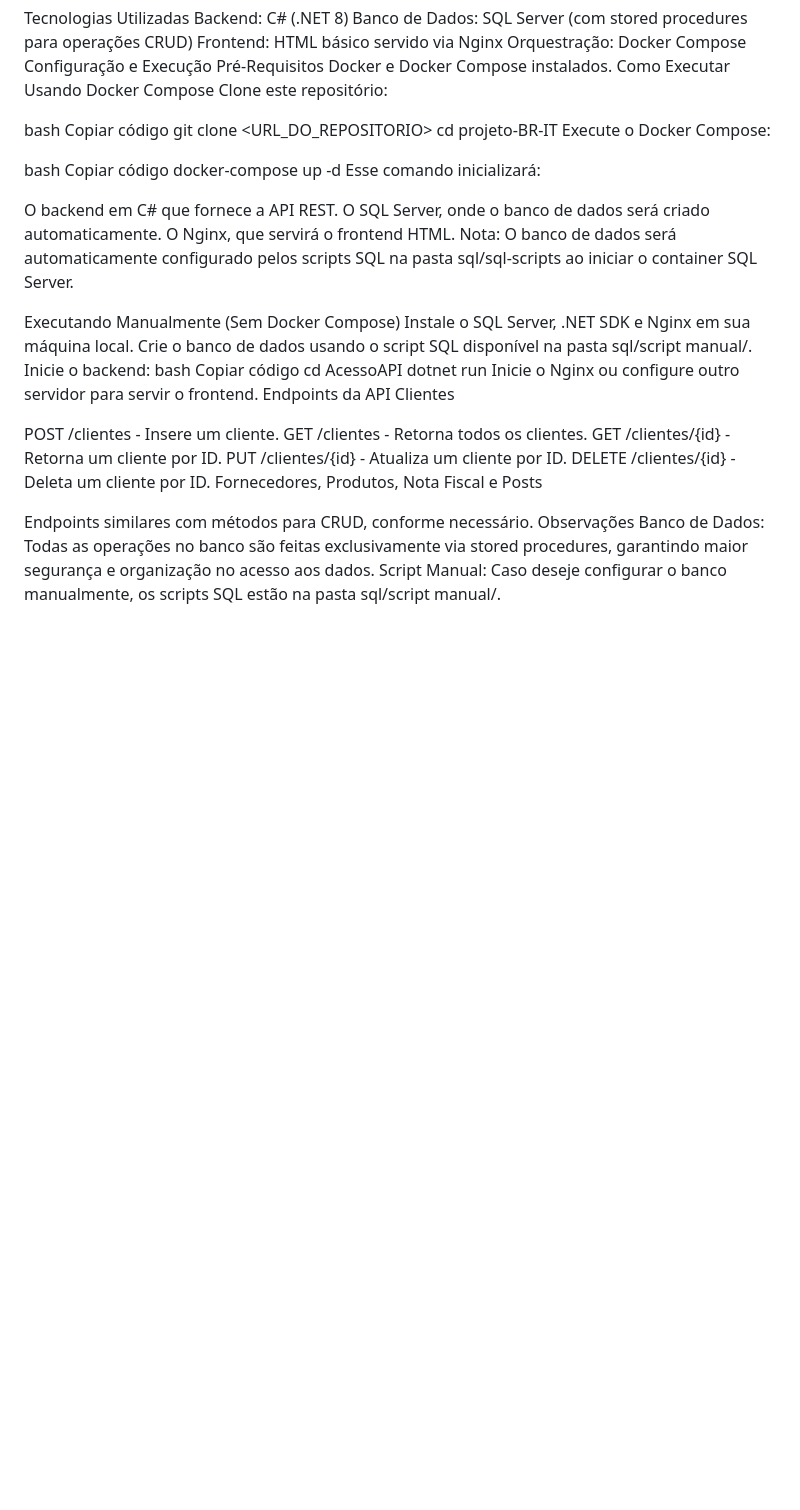
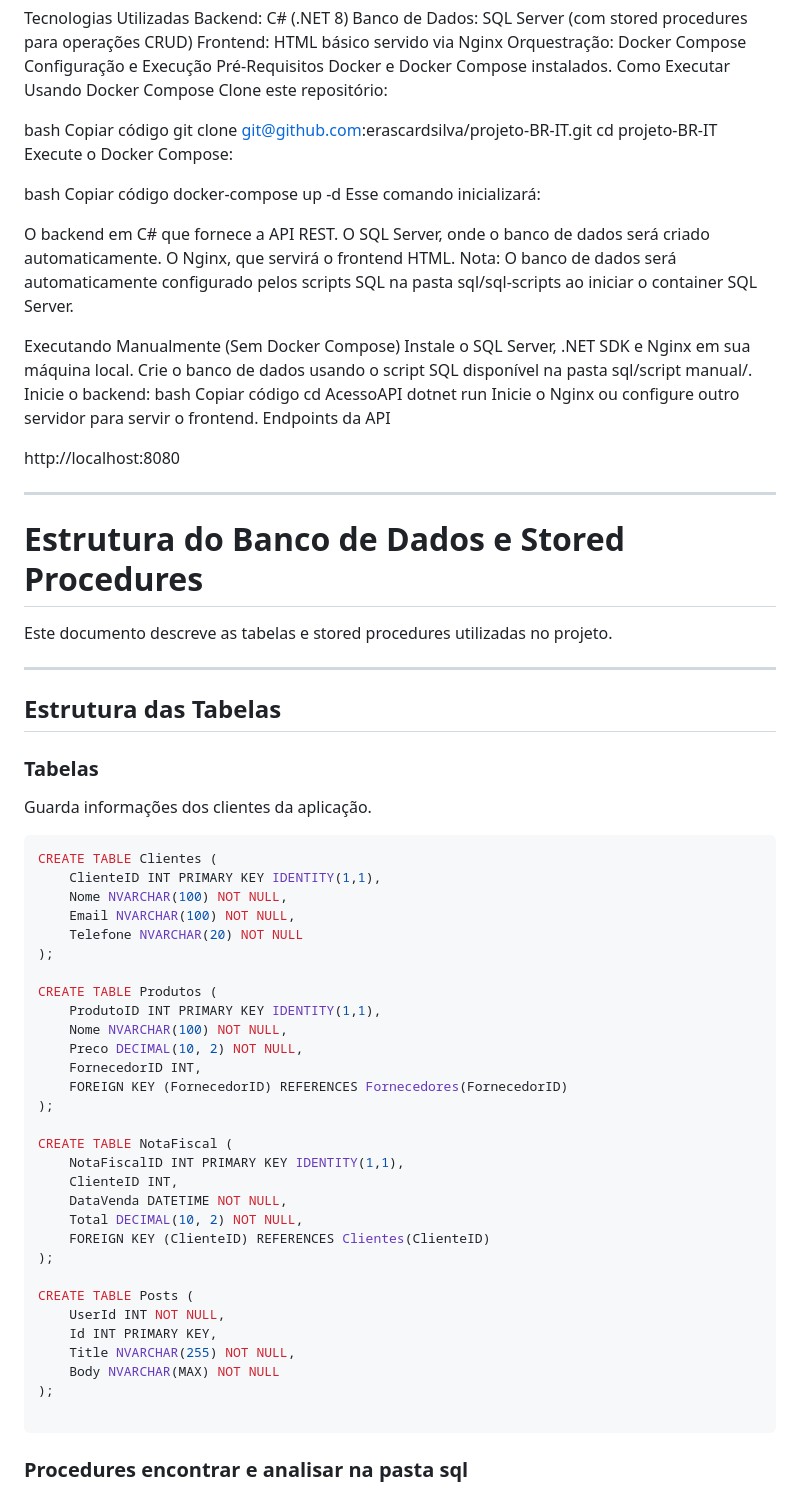
Before and after one commit to erascardsilva/projeto-BR-IT, a Markdown page: README.md, the part around the change. Rendered like a GitHub page; blank space fills up the shorter version.

````diff
--- a/README.md
+++ b/README.md
@@ -36,7 +36,7 @@ Clone este repositório:
 
 bash
 Copiar código
-git clone <URL_DO_REPOSITORIO>
+git clone git@github.com:erascardsilva/projeto-BR-IT.git
 cd projeto-BR-IT
 Execute o Docker Compose:
 
@@ -60,16 +60,54 @@ cd AcessoAPI
 dotnet run
 Inicie o Nginx ou configure outro servidor para servir o frontend.
 Endpoints da API
-Clientes
 
-POST /clientes - Insere um cliente.
-GET /clientes - Retorna todos os clientes.
-GET /clientes/{id} - Retorna um cliente por ID.
-PUT /clientes/{id} - Atualiza um cliente por ID.
-DELETE /clientes/{id} - Deleta um cliente por ID.
-Fornecedores, Produtos, Nota Fiscal e Posts
+http://localhost:8080
 
-Endpoints similares com métodos para CRUD, conforme necessário.
-Observações
-Banco de Dados: Todas as operações no banco são feitas exclusivamente via stored procedures, garantindo maior segurança e organização no acesso aos dados.
-Script Manual: Caso deseje configurar o banco manualmente, os scripts SQL estão na pasta sql/script manual/.
+-------------------------------------------------------------
+
+# Estrutura do Banco de Dados e Stored Procedures
+
+Este documento descreve as tabelas e stored procedures utilizadas no projeto.
+
+---
+
+## Estrutura das Tabelas
+
+###  Tabelas
+
+Guarda informações dos clientes da aplicação.
+
+```sql
+CREATE TABLE Clientes (
+    ClienteID INT PRIMARY KEY IDENTITY(1,1),
+    Nome NVARCHAR(100) NOT NULL,
+    Email NVARCHAR(100) NOT NULL,
+    Telefone NVARCHAR(20) NOT NULL
+);
+
+CREATE TABLE Produtos (
+    ProdutoID INT PRIMARY KEY IDENTITY(1,1),
+    Nome NVARCHAR(100) NOT NULL,
+    Preco DECIMAL(10, 2) NOT NULL,
+    FornecedorID INT,
+    FOREIGN KEY (FornecedorID) REFERENCES Fornecedores(FornecedorID)
+);
+
+CREATE TABLE NotaFiscal (
+    NotaFiscalID INT PRIMARY KEY IDENTITY(1,1),
+    ClienteID INT,
+    DataVenda DATETIME NOT NULL,
+    Total DECIMAL(10, 2) NOT NULL,
+    FOREIGN KEY (ClienteID) REFERENCES Clientes(ClienteID)
+);
+
+CREATE TABLE Posts (
+    UserId INT NOT NULL,
+    Id INT PRIMARY KEY,
+    Title NVARCHAR(255) NOT NULL,
+    Body NVARCHAR(MAX) NOT NULL
+);
+
+```
+
+### Procedures encontrar e analisar na pasta sql
````
